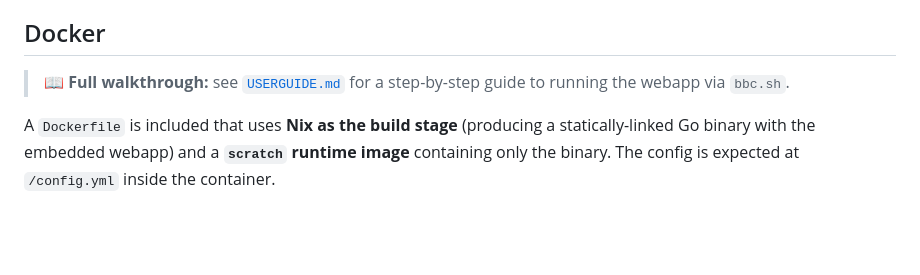
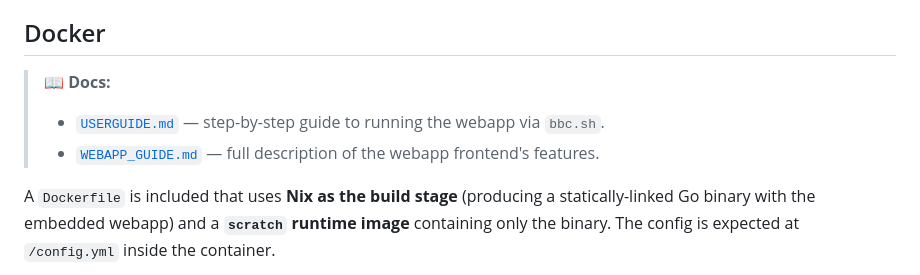
Before and after one commit to Westixy/bbc-pipeline-tui, a Markdown page: README.md, the part around the change. GitHub-like rendering; blank space fills up the shorter version.

```diff
--- a/README.md
+++ b/README.md
@@ -49,8 +49,9 @@ the `BBC_CONFIG` environment variable).
 
 ## Docker
 
-> 📖 **Full walkthrough:** see [`USERGUIDE.md`](USERGUIDE.md) for a step-by-step
-> guide to running the webapp via `bbc.sh`.
+> 📖 **Docs:**
+> - [`USERGUIDE.md`](USERGUIDE.md) — step-by-step guide to running the webapp via `bbc.sh`.
+> - [`WEBAPP_GUIDE.md`](WEBAPP_GUIDE.md) — full description of the webapp frontend's features.
 
 A `Dockerfile` is included that uses **Nix as the build stage** (producing a
 statically-linked Go binary with the embedded webapp) and a **`scratch` runtime
```
Also changed, not shown: WEBAPP_GUIDE.md (added, +540 -0 lines).
